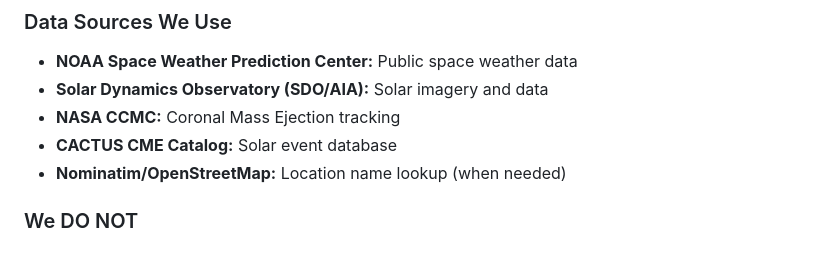
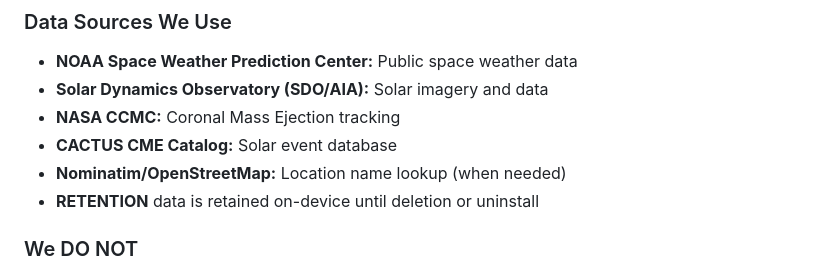
Before and after one commit to mhwr81/auroratracker-static, a Markdown page: pivacy-policy.md, the part around one of its changes. GitHub-like rendering.

```diff
--- a/pivacy-policy.md
+++ b/pivacy-policy.md
@@ -48,6 +49,7 @@ By using AuroraTracker, you agree to the collection and use of information in ac
 - **NASA CCMC:** Coronal Mass Ejection tracking
 - **CACTUS CME Catalog:** Solar event database
 - **Nominatim/OpenStreetMap:** Location name lookup (when needed)
+- **RETENTION** data is retained on-device until deletion or uninstall
 
 ### We DO NOT
 - Sell your personal information to any third parties
```
Also changed, not shown: other parts of pivacy-policy.md (+1 -0 lines).
